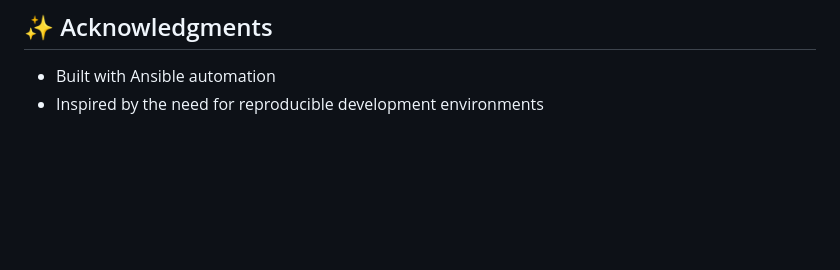
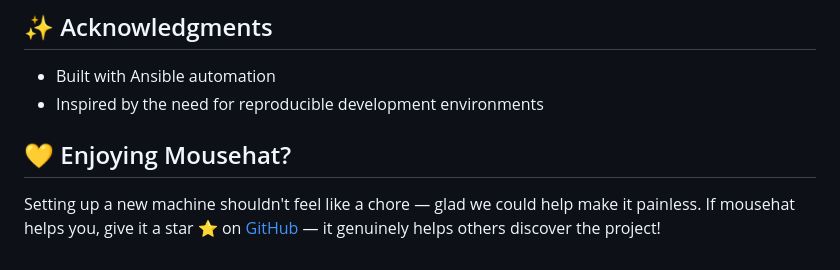
Before and after one commit to gschaetz/mousehat, a Markdown page: README.MD, the part around the change. Rendered like a GitHub page; blank space fills up the shorter version.

Commit message:
Add friendly call-to-action section to mousehat README

```diff
--- a/README.MD
+++ b/README.MD
@@ -227,3 +227,7 @@ Contributions are welcome! Please feel free to submit a Pull Request.
 
 - Built with Ansible automation
 - Inspired by the need for reproducible development environments
+
+## 💛 Enjoying Mousehat?
+
+Setting up a new machine shouldn't feel like a chore — glad we could help make it painless. If mousehat helps you, give it a star ⭐ on [GitHub](https://github.com/gschaetz/mousehat) — it genuinely helps others discover the project!
```
